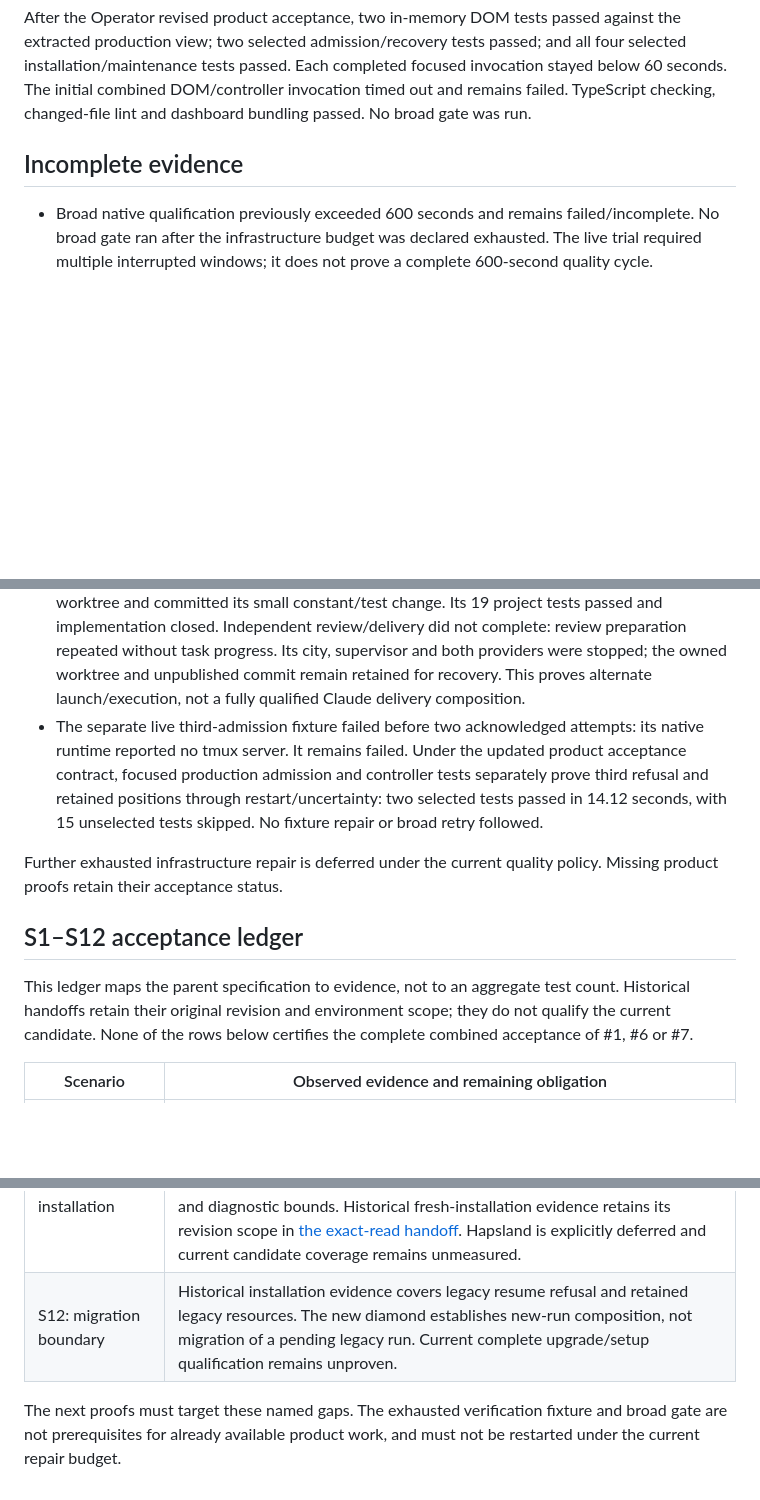
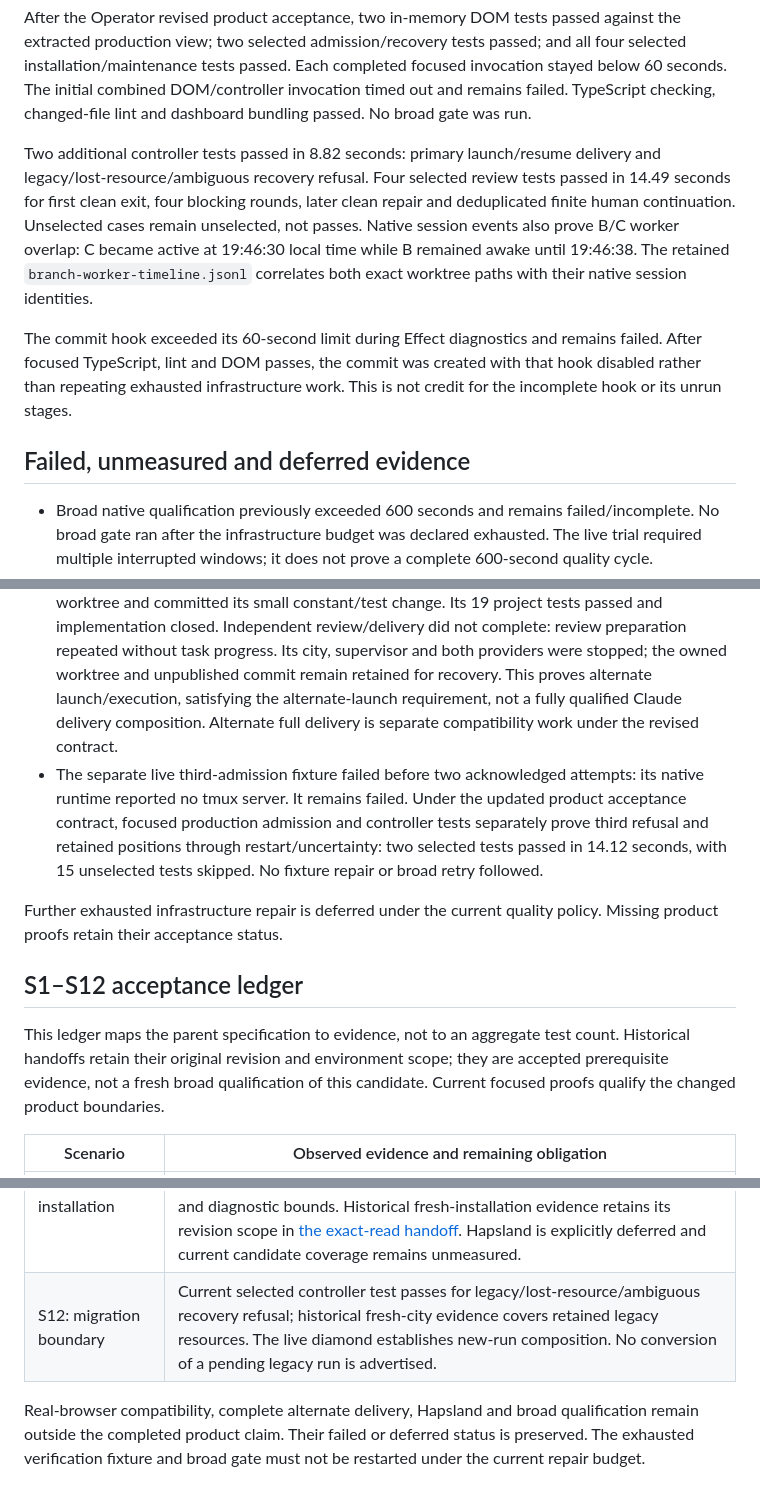
Before and after one commit to dearlordylord/gascity-dalph-pack, a Markdown page: docs/NATIVE-PRODUCT-RESULT.md, 3 parts joined by grey strips. GitHub-like rendering; blank space fills up the shorter version.

Commit message:
Record independent product acceptance and preserved qualification failures

```diff
--- a/docs/NATIVE-PRODUCT-RESULT.md
+++ b/docs/NATIVE-PRODUCT-RESULT.md
@@ -45,7 +47,21 @@ completed focused invocation stayed below 60 seconds. The initial combined
 DOM/controller invocation timed out and remains failed. TypeScript checking,
 changed-file lint and dashboard bundling passed. No broad gate was run.
 
-## Incomplete evidence
+Two additional controller tests passed in 8.82 seconds: primary launch/resume
+delivery and legacy/lost-resource/ambiguous recovery refusal. Four selected
+review tests passed in 14.49 seconds for first clean exit, four blocking rounds,
+later clean repair and deduplicated finite human continuation. Unselected cases
+remain unselected, not passes. Native session events also prove B/C worker
+overlap: C became active at 19:46:30 local time while B remained awake until
+19:46:38. The retained `branch-worker-timeline.jsonl` correlates both exact
+worktree paths with their native session identities.
+
+The commit hook exceeded its 60-second limit during Effect diagnostics and
+remains failed. After focused TypeScript, lint and DOM passes, the commit was
+created with that hook disabled rather than repeating exhausted infrastructure
+work. This is not credit for the incomplete hook or its unrun stages.
+
+## Failed, unmeasured and deferred evidence
 
 - Broad native qualification previously exceeded 600 seconds and remains
   failed/incomplete. No broad gate ran after the infrastructure budget was
@@ -65,7 +81,9 @@ changed-file lint and dashboard bundling passed. No broad gate was run.
   did not complete: review preparation repeated without task progress. Its
   city, supervisor and both providers were stopped; the owned worktree and
   unpublished commit remain retained for recovery. This proves alternate
-  launch/execution, not a fully qualified Claude delivery composition.
+  launch/execution, satisfying the alternate-launch requirement, not a fully
+  qualified Claude delivery composition. Alternate full delivery is separate
+  compatibility work under the revised contract.
 - The separate live third-admission fixture failed before two acknowledged
   attempts: its native runtime reported no tmux server. It remains failed.
   Under the updated product acceptance contract, focused production admission
@@ -80,8 +98,8 @@ policy. Missing product proofs retain their acceptance status.
 
 This ledger maps the parent specification to evidence, not to an aggregate test
 count. Historical handoffs retain their original revision and environment scope;
-they do not qualify the current candidate. None of the rows below certifies the
-complete combined acceptance of #1, #6 or #7.
+they are accepted prerequisite evidence, not a fresh broad qualification of this
+candidate. Current focused proofs qualify the changed product boundaries.
 
 | Scenario | Observed evidence and remaining obligation |
 | --- | --- |
@@ -96,8 +114,9 @@ complete combined acceptance of #1, #6 or #7.
 | S9: native tracker authority | The live graph used public scoped native tracker operations. Provider-neutral and idle/drain evidence remains scoped to [the tracker handoff](S9-TRACKER-HANDOFF.md); the configured backend in this trial does not prove all tracker combinations. |
 | S10: four-task live UI | Host HTTP frames and production projection show four product tasks and four prerequisite edges. Two in-memory DOM tests passed for four nodes/edges, frontier, selection/facts, refresh failure retention and recovery. Real-browser layout/compatibility remains untested. |
 | S11: safe fresh installation | Both isolated provider configurations passed preflight. Four current focused installation/maintenance tests passed for complete role admission, permission/bounds/suspension refusal, health defaults, recovery retention and diagnostic bounds. Historical fresh-installation evidence retains its revision scope in [the exact-read handoff](NATIVE-EXACT-READ-HANDOFF.md#fresh-installation-and-pin-observations). Hapsland is explicitly deferred and current candidate coverage remains unmeasured. |
-| S12: migration boundary | Historical installation evidence covers legacy resume refusal and retained legacy resources. The new diamond establishes new-run composition, not migration of a pending legacy run. Current complete upgrade/setup qualification remains unproven. |
+| S12: migration boundary | Current selected controller test passes for legacy/lost-resource/ambiguous recovery refusal; historical fresh-city evidence covers retained legacy resources. The live diamond establishes new-run composition. No conversion of a pending legacy run is advertised. |
 
-The next proofs must target these named gaps. The exhausted verification fixture
-and broad gate are not prerequisites for already available product work, and
+Real-browser compatibility, complete alternate delivery, Hapsland and broad
+qualification remain outside the completed product claim. Their failed or
+deferred status is preserved. The exhausted verification fixture and broad gate
 must not be restarted under the current repair budget.
```
Also changed, not shown: other parts of docs/NATIVE-PRODUCT-RESULT.md (+5 -3 lines).
